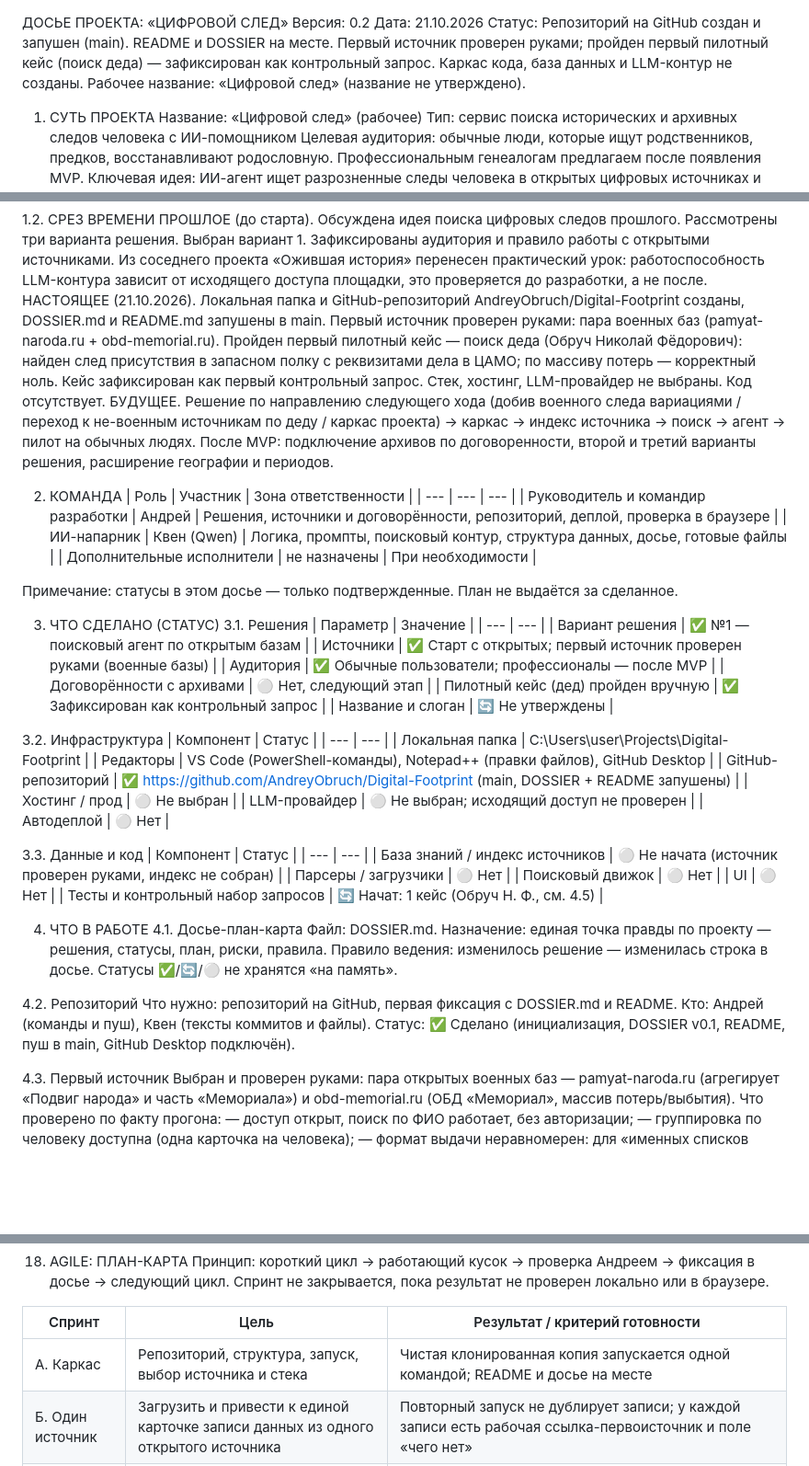
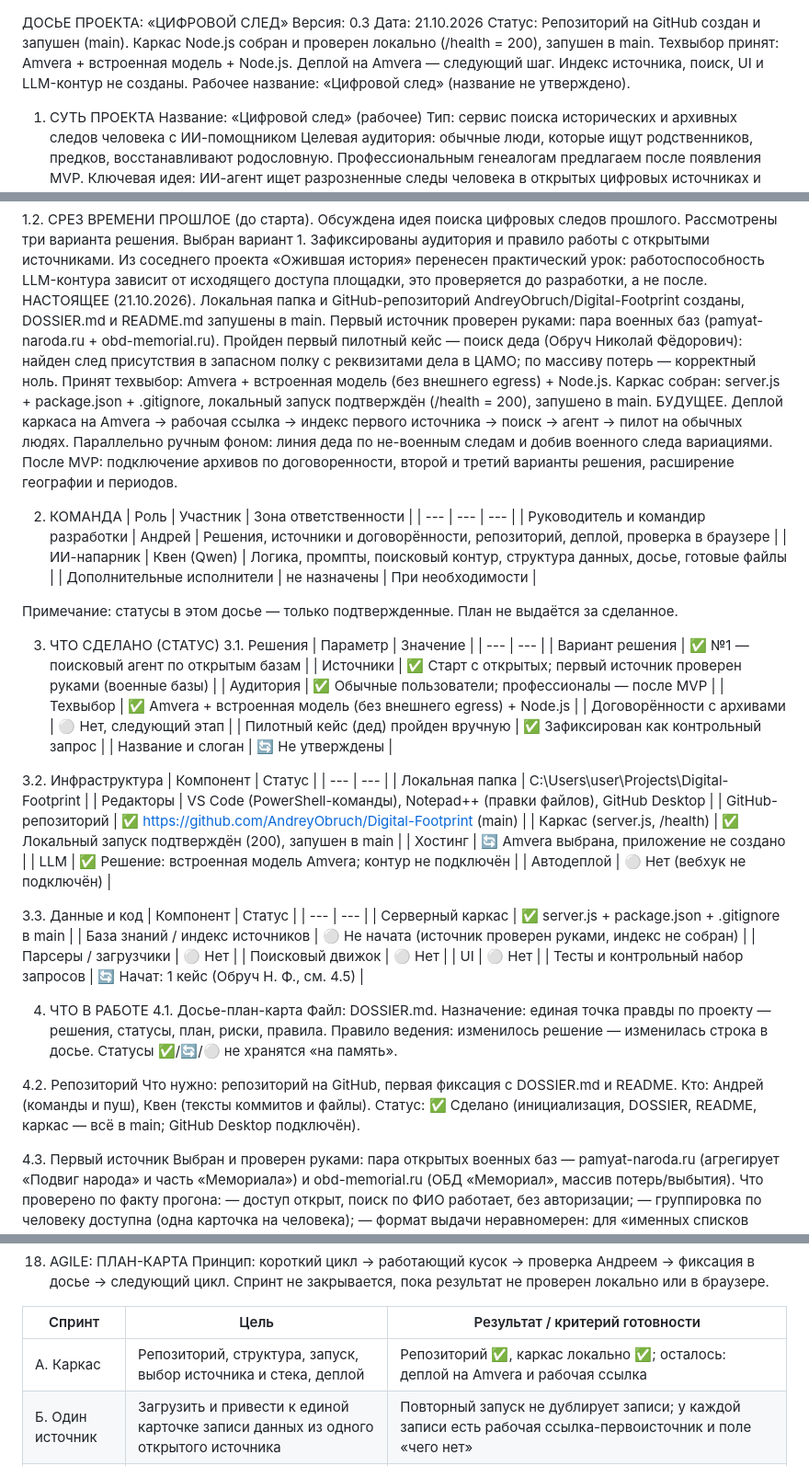
Before and after one commit to AndreyObruch/Digital-Footprint, a Markdown page: DOSSIER.md, 3 parts joined by grey strips. Shown at 92% size. Drawn GitHub-style; blank space fills up the shorter version.

```diff
--- a/DOSSIER.md
+++ b/DOSSIER.md
@@ -1,7 +1,7 @@
 ДОСЬЕ ПРОЕКТА: «ЦИФРОВОЙ СЛЕД»
-Версия: 0.2
+Версия: 0.3
 Дата: 21.10.2026
-Статус: Репозиторий на GitHub создан и запушен (main). README и DOSSIER на месте. Первый источник проверен руками; пройден первый пилотный кейс (поиск деда) — зафиксирован как контрольный запрос. Каркас кода, база данных и LLM-контур не созданы.
+Статус: Репозиторий на GitHub создан и запушен (main). Каркас Node.js собран и проверен локально (/health = 200), запушен в main. Техвыбор принят: Amvera + встроенная модель + Node.js. Деплой на Amvera — следующий шаг. Индекс источника, поиск, UI и LLM-контур не созданы.
 Рабочее название: «Цифровой след» (название не утверждено).
 
 1. СУТЬ ПРОЕКТА
@@ -26,8 +26,8 @@
 
 1.2. СРЕЗ ВРЕМЕНИ
 ПРОШЛОЕ (до старта). Обсуждена идея поиска цифровых следов прошлого. Рассмотрены три варианта решения. Выбран вариант 1. Зафиксированы аудитория и правило работы с открытыми источниками. Из соседнего проекта «Ожившая история» перенесен практический урок: работоспособность LLM-контура зависит от исходящего доступа площадки, это проверяется до разработки, а не после.
-НАСТОЯЩЕЕ (21.10.2026). Локальная папка и GitHub-репозиторий AndreyObruch/Digital-Footprint созданы, DOSSIER.md и README.md запушены в main. Первый источник проверен руками: пара военных баз (pamyat-naroda.ru + obd-memorial.ru). Пройден первый пилотный кейс — поиск деда (Обруч Николай Фёдорович): найден след присутствия в запасном полку с реквизитами дела в ЦАМО; по массиву потерь — корректный ноль. Кейс зафиксирован как первый контрольный запрос. Стек, хостинг, LLM-провайдер не выбраны. Код отсутствует.
-БУДУЩЕЕ. Решение по направлению следующего хода (добив военного следа вариациями / переход к не-военным источникам по деду / каркас проекта) → каркас → индекс источника → поиск → агент → пилот на обычных людях. После MVP: подключение архивов по договоренности, второй и третий варианты решения, расширение географии и периодов.
+НАСТОЯЩЕЕ (21.10.2026). Локальная папка и GitHub-репозиторий AndreyObruch/Digital-Footprint созданы, DOSSIER.md и README.md запушены в main. Первый источник проверен руками: пара военных баз (pamyat-naroda.ru + obd-memorial.ru). Пройден первый пилотный кейс — поиск деда (Обруч Николай Фёдорович): найден след присутствия в запасном полку с реквизитами дела в ЦАМО; по массиву потерь — корректный ноль. Принят техвыбор: Amvera + встроенная модель (без внешнего egress) + Node.js. Каркас собран: server.js + package.json + .gitignore, локальный запуск подтверждён (/health = 200), запушено в main.
+БУДУЩЕЕ. Деплой каркаса на Amvera → рабочая ссылка → индекс первого источника → поиск → агент → пилот на обычных людях. Параллельно ручным фоном: линия деда по не-военным следам и добив военного следа вариациями. После MVP: подключение архивов по договоренности, второй и третий варианты решения, расширение географии и периодов.
 
 2. КОМАНДА
 | Роль | Участник | Зона ответственности |
@@ -45,6 +45,7 @@
 | Вариант решения | ✅ №1 — поисковый агент по открытым базам |
 | Источники | ✅ Старт с открытых; первый источник проверен руками (военные базы) |
 | Аудитория | ✅ Обычные пользователи; профессионалы — после MVP |
+| Техвыбор | ✅ Amvera + встроенная модель (без внешнего egress) + Node.js |
 | Договорённости с архивами | ⚪ Нет, следующий этап |
 | Пилотный кейс (дед) пройден вручную | ✅ Зафиксирован как контрольный запрос |
 | Название и слоган | 🔄 Не утверждены |
@@ -54,14 +55,16 @@
 | --- | --- |
 | Локальная папка | C:\Users\user\Projects\Digital-Footprint |
 | Редакторы | VS Code (PowerShell-команды), Notepad++ (правки файлов), GitHub Desktop |
-| GitHub-репозиторий | ✅ https://github.com/AndreyObruch/Digital-Footprint (main, DOSSIER + README запушены) |
-| Хостинг / прод | ⚪ Не выбран |
-| LLM-провайдер | ⚪ Не выбран; исходящий доступ не проверен |
-| Автодеплой | ⚪ Нет |
+| GitHub-репозиторий | ✅ https://github.com/AndreyObruch/Digital-Footprint (main) |
+| Каркас (server.js, /health) | ✅ Локальный запуск подтверждён (200), запушен в main |
+| Хостинг | 🔄 Amvera выбрана, приложение не создано |
+| LLM | ✅ Решение: встроенная модель Amvera; контур не подключён |
+| Автодеплой | ⚪ Нет (вебхук не подключён) |
 
 3.3. Данные и код
 | Компонент | Статус |
 | --- | --- |
+| Серверный каркас | ✅ server.js + package.json + .gitignore в main |
 | База знаний / индекс источников | ⚪ Не начата (источник проверен руками, индекс не собран) |
 | Парсеры / загрузчики | ⚪ Нет |
 | Поисковый движок | ⚪ Нет |
@@ -76,7 +79,7 @@
 4.2. Репозиторий
 Что нужно: репозиторий на GitHub, первая фиксация с DOSSIER.md и README.
 Кто: Андрей (команды и пуш), Квен (тексты коммитов и файлы).
-Статус: ✅ Сделано (инициализация, DOSSIER v0.1, README, пуш в main, GitHub Desktop подключён).
+Статус: ✅ Сделано (инициализация, DOSSIER, README, каркас — всё в main; GitHub Desktop подключён).
 
 4.3. Первый источник
 Выбран и проверен руками: пара открытых военных баз — pamyat-naroda.ru (агрегирует «Подвиг народа» и часть «Мемориала») и obd-memorial.ru (ОБД «Мемориал», массив потерь/выбытия).
@@ -165,7 +171,7 @@
 
 | Спринт | Цель | Результат / критерий готовности |
 | --- | --- | --- |
-| А. Каркас | Репозиторий, структура, запуск, выбор источника и стека | Чистая клонированная копия запускается одной командой; README и досье на месте |
+| А. Каркас | Репозиторий, структура, запуск, выбор источника и стека, деплой | Репозиторий ✅, каркас локально ✅; осталось: деплой на Amvera и рабочая ссылка |
 | Б. Один источник | Загрузить и привести к единой карточке записи данных из одного открытого источника | Повторный запуск не дублирует записи; у каждой записи есть рабочая ссылка-первоисточник и поле «чего нет» |
 | В. Поиск | Запрос обычными словами → список кандидатов-совпадений | Контрольный набор запросов (включая кейс №1) проходит; нечёткие написания учитываются; при отсутствии данных ответ «не найдено», а не выдумка |
 | Г. Агент | Диалог, уточняющие вопросы, карточка находки, сохранение результата | Пользователь с 2–3 известными фактами получает проверяемые зацепки и понимает, что проверять дальше |
```
Also changed, not shown: other parts of DOSSIER.md (+20 -16 lines).
